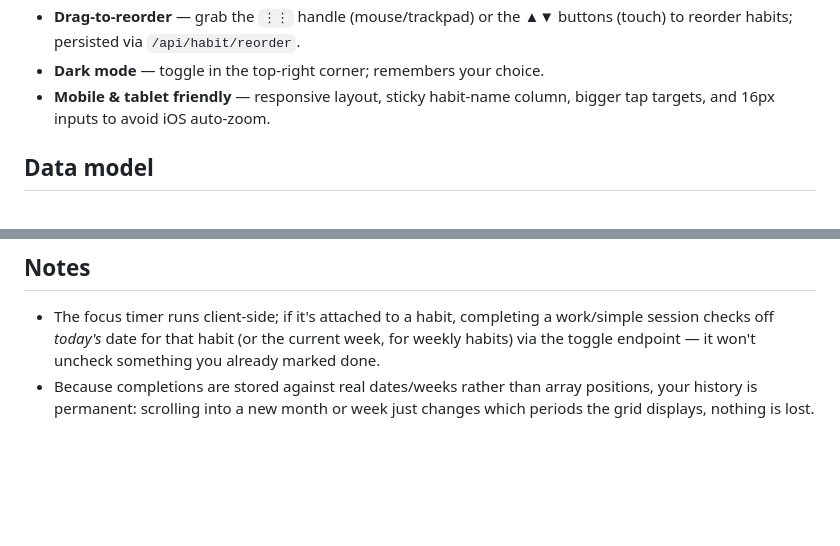
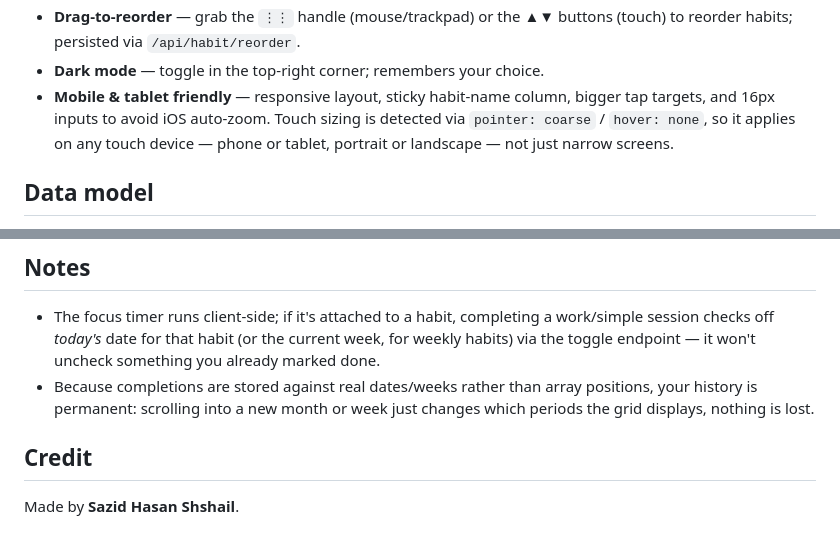
Before and after one commit to GOCODE-dot/habit-tracker, a Markdown page: README.md, 2 parts joined by grey strips. Drawn GitHub-style; blank space fills up the shorter version.

```diff
--- a/README.md
+++ b/README.md
@@ -30,7 +30,10 @@ of past days, drag-to-reorder habits, and dark mode.
   buttons (touch) to reorder habits; persisted via `/api/habit/reorder`.
 - **Dark mode** — toggle in the top-right corner; remembers your choice.
 - **Mobile & tablet friendly** — responsive layout, sticky habit-name
-  column, bigger tap targets, and 16px inputs to avoid iOS auto-zoom.
+  column, bigger tap targets, and 16px inputs to avoid iOS auto-zoom. Touch
+  sizing is detected via `pointer: coarse` / `hover: none`, so it applies on
+  any touch device — phone or tablet, portrait or landscape — not just
+  narrow screens.
 
 ## Data model
 
@@ -134,3 +137,7 @@ deploys:
 - Because completions are stored against real dates/weeks rather than
   array positions, your history is permanent: scrolling into a new month
   or week just changes which periods the grid displays, nothing is lost.
+
+## Credit
+
+Made by **Sazid Hasan Shshail**.
```
